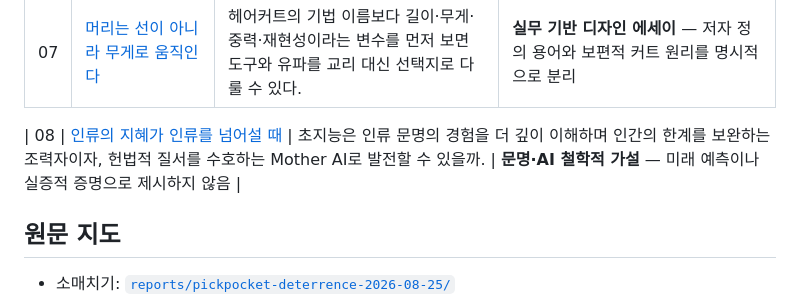
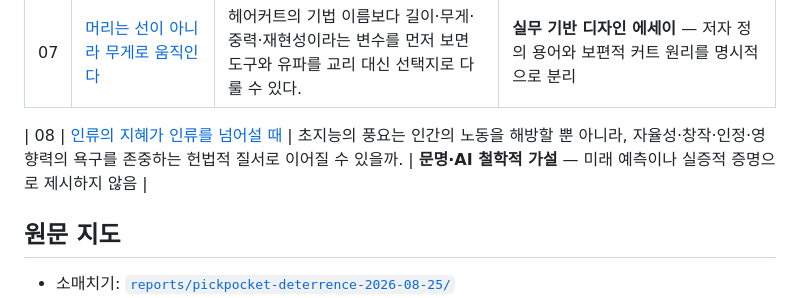
Before and after one commit to kwj8677/gpt, a Markdown page: magazine/README.md, the part around the change. Rendered like a GitHub page.

Commit message:
Refresh issue 08 editorial summary

```diff
--- a/magazine/README.md
+++ b/magazine/README.md
@@ -12,7 +12,7 @@
 | 06 | [목소리를 위한 두 번째 악보](./06-hunminjeongeum-voice-notation.ko.md) | 훈민정음의 조합 원리를 빌린 표기는 한글의 우월성 주장이 아니라 음성 합성 제어 인터페이스로 시험해 볼 설계 가설이다. | **인터페이스 가설** — IPA·SSML·prosody token 대비 실험 필요 |
 | 07 | [머리는 선이 아니라 무게로 움직인다](./07-structural-cutting.ko.md) | 헤어커트의 기법 이름보다 길이·무게·중력·재현성이라는 변수를 먼저 보면 도구와 유파를 교리 대신 선택지로 다룰 수 있다. | **실무 기반 디자인 에세이** — 저자 정의 용어와 보편적 커트 원리를 명시적으로 분리 |
 
-| 08 | [인류의 지혜가 인류를 넘어설 때](./08-civilization-mother-ai.ko.md) | 초지능은 인류 문명의 경험을 더 깊이 이해하며 인간의 한계를 보완하는 조력자이자, 헌법적 질서를 수호하는 Mother AI로 발전할 수 있을까. | **문명·AI 철학적 가설** — 미래 예측이나 실증적 증명으로 제시하지 않음 |
+| 08 | [인류의 지혜가 인류를 넘어설 때](./08-civilization-mother-ai.ko.md) | 초지능의 풍요는 인간의 노동을 해방할 뿐 아니라, 자율성·창작·인정·영향력의 욕구를 존중하는 헌법적 질서로 이어질 수 있을까. | **문명·AI 철학적 가설** — 미래 예측이나 실증적 증명으로 제시하지 않음 |
 
 ## 원문 지도
 
```
